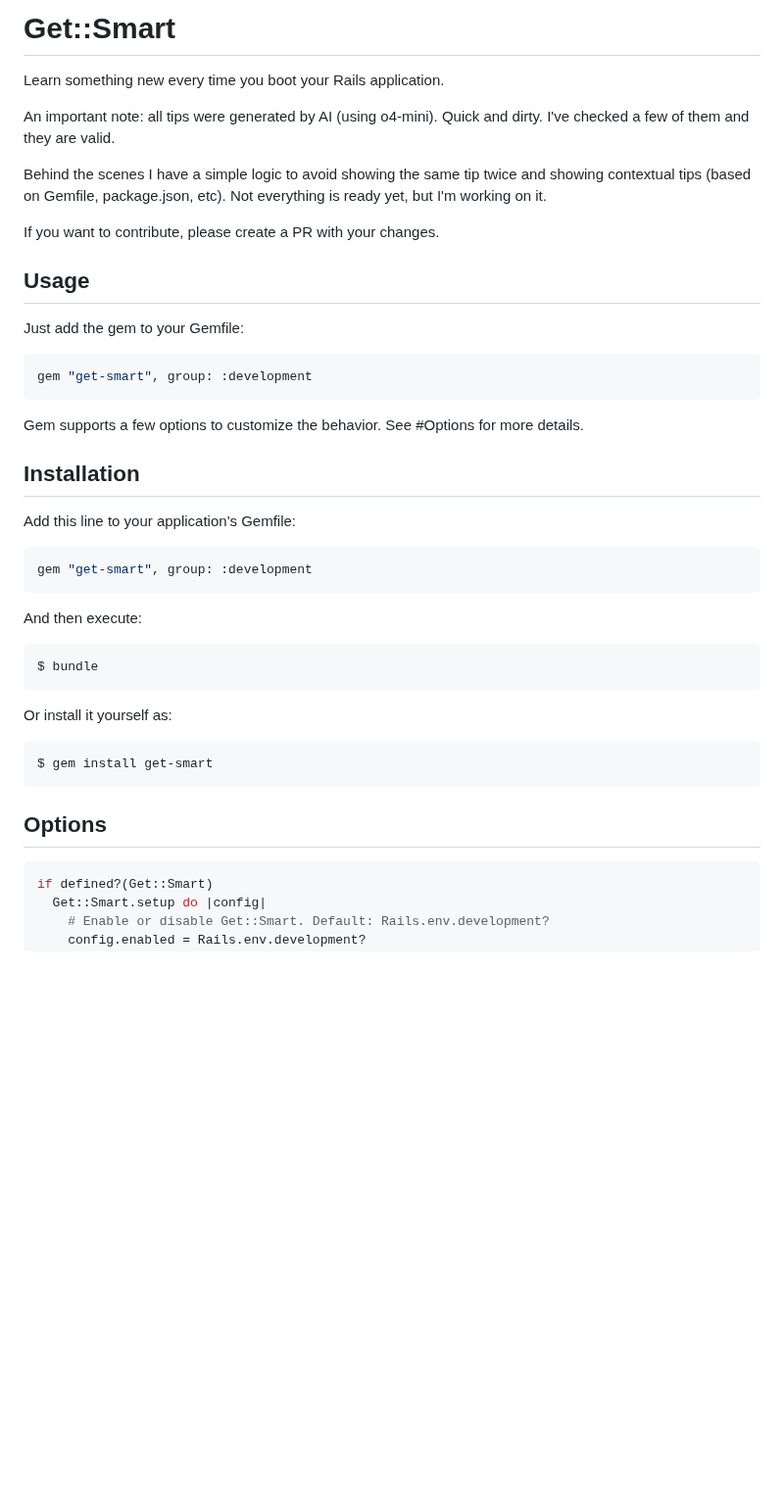
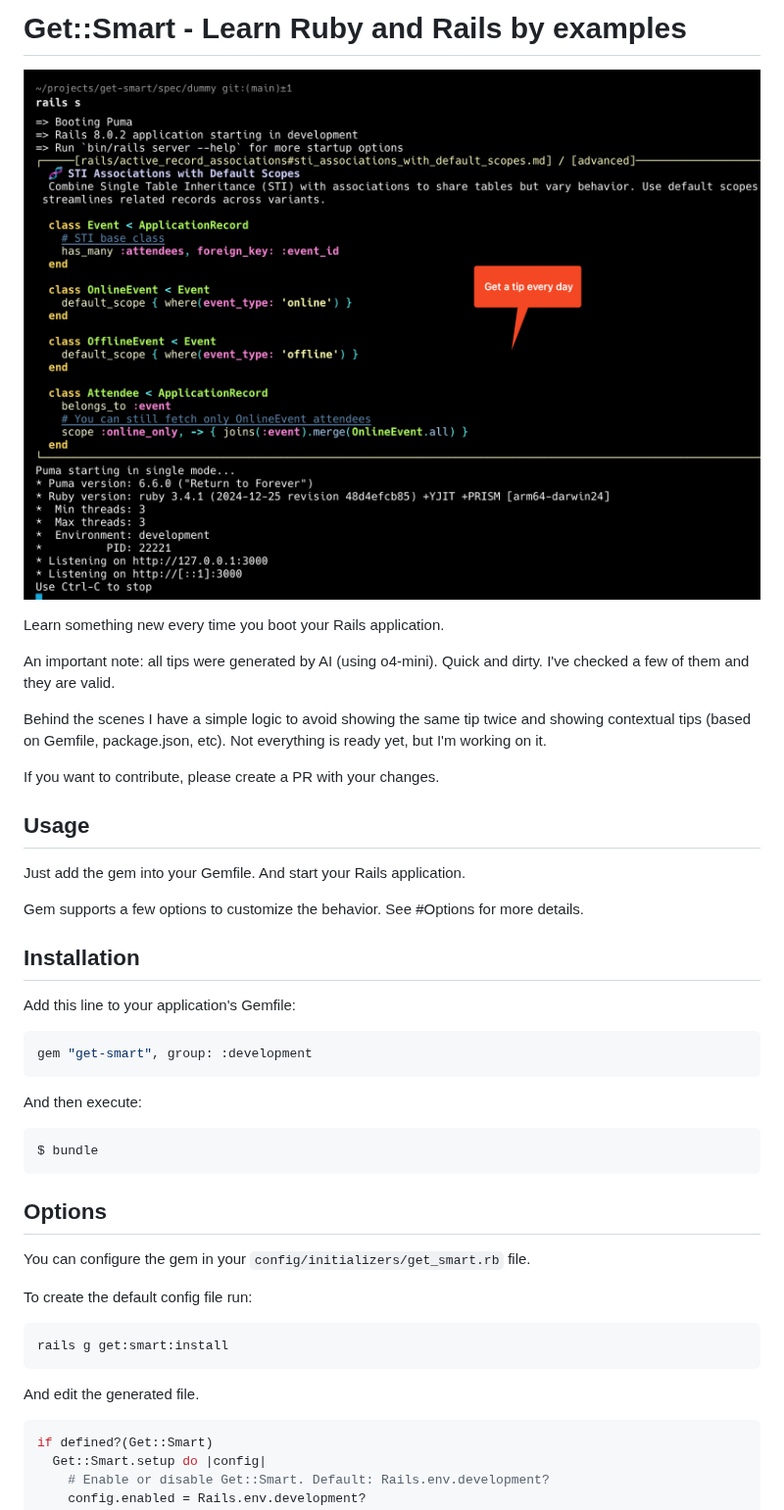
Before and after one commit to igorkasyanchuk/get-smart, a Markdown page: README.md, the part around one of its changes. Shown at 98% size. Drawn GitHub-style; pictures changed too: docs/example.png (added); blank space fills up the shorter version.

Commit message:
added example

````diff
--- a/README.md
+++ b/README.md
@@ -1,4 +1,6 @@
-# Get::Smart
+# Get::Smart - Learn Ruby and Rails by examples
+
+![Get::Smart](./docs/example.png)
 
 Learn something new every time you boot your Rails application.
 
@@ -10,11 +12,7 @@ If you want to contribute, please create a PR with your changes.
 
 ## Usage
 
-Just add the gem to your Gemfile:
-
-```ruby
-gem "get-smart", group: :development
-```
+Just add the gem into your Gemfile. And start your Rails application.
 
 Gem supports a few options to customize the behavior. See #Options for more details.
 
@@ -32,13 +30,17 @@ And then execute:
 $ bundle
 ```
 
-Or install it yourself as:
+## Options
+
+You can configure the gem in your `config/initializers/get_smart.rb` file.
+
+To create the default config file run:
 
 ```bash
-$ gem install get-smart
+rails g get:smart:install
 ```
 
-## Options
+And edit the generated file.
 
 ```ruby
 if defined?(Get::Smart)
````
Also changed, not shown: other parts of README.md (+2 -0 lines), docs/structure.png (added).
